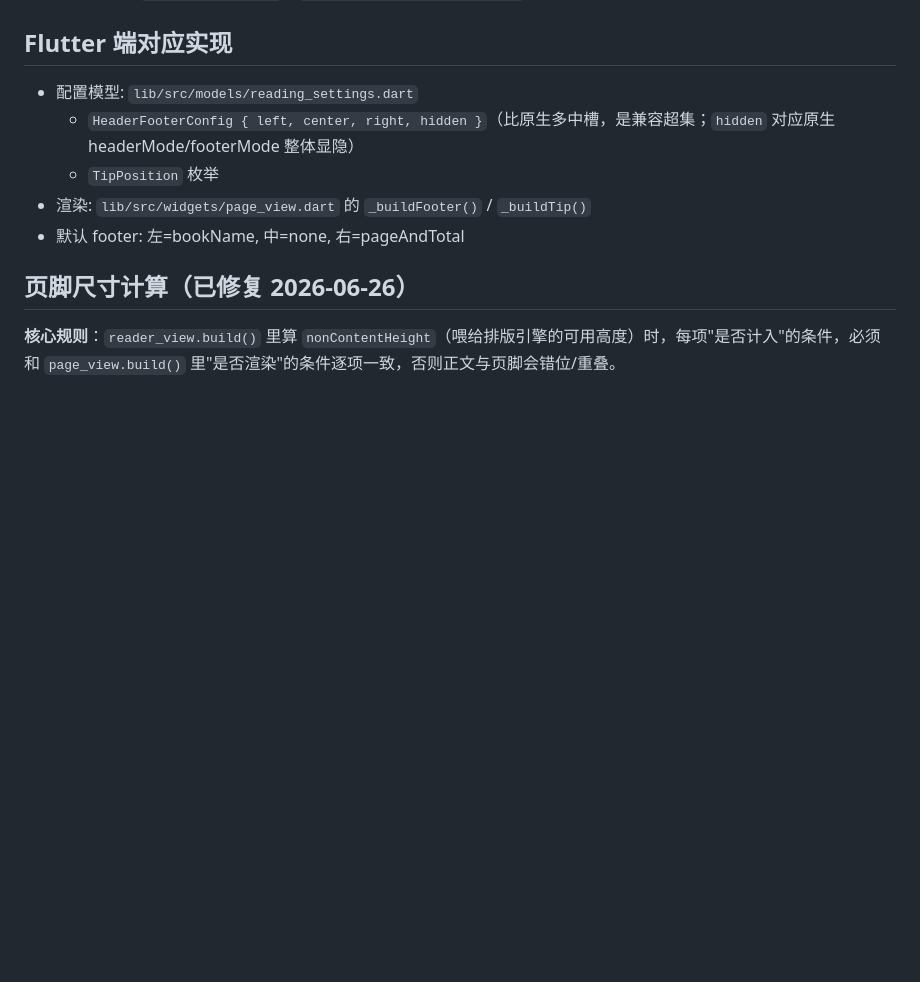
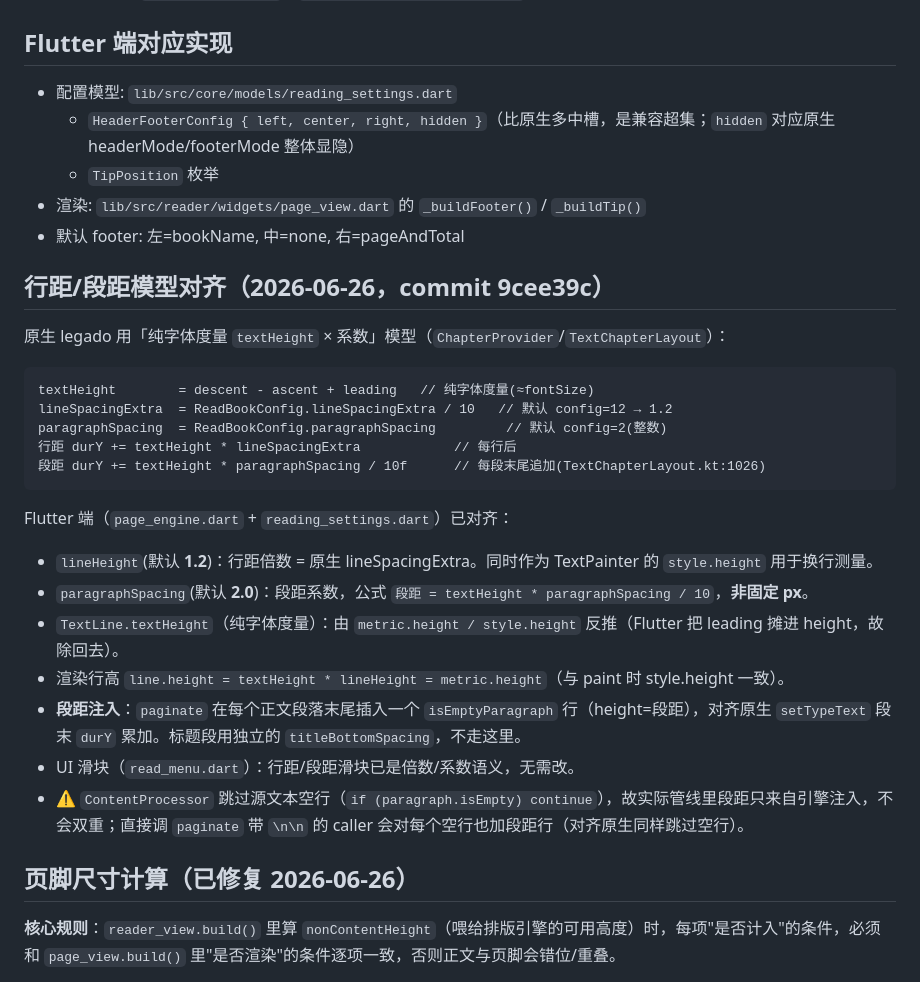
Before and after one commit to EscapeTo5D/flutter-reader, a Markdown page: AGENTS.md, the part around the change. Drawn GitHub-style; blank space fills up the shorter version.

Commit message:
docs: 记录行距/段距模型对齐原生 legado (commit 9cee39c)
修正 Flutter 端路径(core/models, reader/widgets), 新增行距/段距公式与
textHeight 反推、段距注入机制的说明。

````diff
--- a/AGENTS.md
+++ b/AGENTS.md
@@ -105,11 +105,31 @@ batteryPercentage=10 totalProgress1=11
 
 ## Flutter 端对应实现
 
-- 配置模型: `lib/src/models/reading_settings.dart`
+- 配置模型: `lib/src/core/models/reading_settings.dart`
   - `HeaderFooterConfig { left, center, right, hidden }`（比原生多中槽，是兼容超集；`hidden` 对应原生 headerMode/footerMode 整体显隐）
   - `TipPosition` 枚举
-- 渲染: `lib/src/widgets/page_view.dart` 的 `_buildFooter()` / `_buildTip()`
+- 渲染: `lib/src/reader/widgets/page_view.dart` 的 `_buildFooter()` / `_buildTip()`
 - 默认 footer: 左=bookName, 中=none, 右=pageAndTotal
+
+## 行距/段距模型对齐（2026-06-26，commit 9cee39c）
+
+原生 legado 用「纯字体度量 `textHeight` × 系数」模型（`ChapterProvider`/`TextChapterLayout`）：
+```
+textHeight        = descent - ascent + leading   // 纯字体度量(≈fontSize)
+lineSpacingExtra  = ReadBookConfig.lineSpacingExtra / 10   // 默认 config=12 → 1.2
+paragraphSpacing  = ReadBookConfig.paragraphSpacing         // 默认 config=2(整数)
+行距 durY += textHeight * lineSpacingExtra            // 每行后
+段距 durY += textHeight * paragraphSpacing / 10f      // 每段末尾追加(TextChapterLayout.kt:1026)
+```
+
+Flutter 端（`page_engine.dart` + `reading_settings.dart`）已对齐：
+- `lineHeight`(默认 **1.2**)：行距倍数 = 原生 lineSpacingExtra。同时作为 TextPainter 的 `style.height` 用于换行测量。
+- `paragraphSpacing`(默认 **2.0**)：段距系数，公式 `段距 = textHeight * paragraphSpacing / 10`，**非固定 px**。
+- `TextLine.textHeight`（纯字体度量）：由 `metric.height / style.height` 反推（Flutter 把 leading 摊进 height，故除回去）。
+- 渲染行高 `line.height = textHeight * lineHeight = metric.height`（与 paint 时 style.height 一致）。
+- **段距注入**：`paginate` 在每个正文段落末尾插入一个 `isEmptyParagraph` 行（height=段距），对齐原生 `setTypeText` 段末 `durY` 累加。标题段用独立的 `titleBottomSpacing`，不走这里。
+- UI 滑块（`read_menu.dart`）：行距/段距滑块已是倍数/系数语义，无需改。
+- ⚠️ `ContentProcessor` 跳过源文本空行（`if (paragraph.isEmpty) continue`），故实际管线里段距只来自引擎注入，不会双重；直接调 `paginate` 带 `\n\n` 的 caller 会对每个空行也加段距行（对齐原生同样跳过空行）。
 
 ## 页脚尺寸计算（已修复 2026-06-26）
 
````
